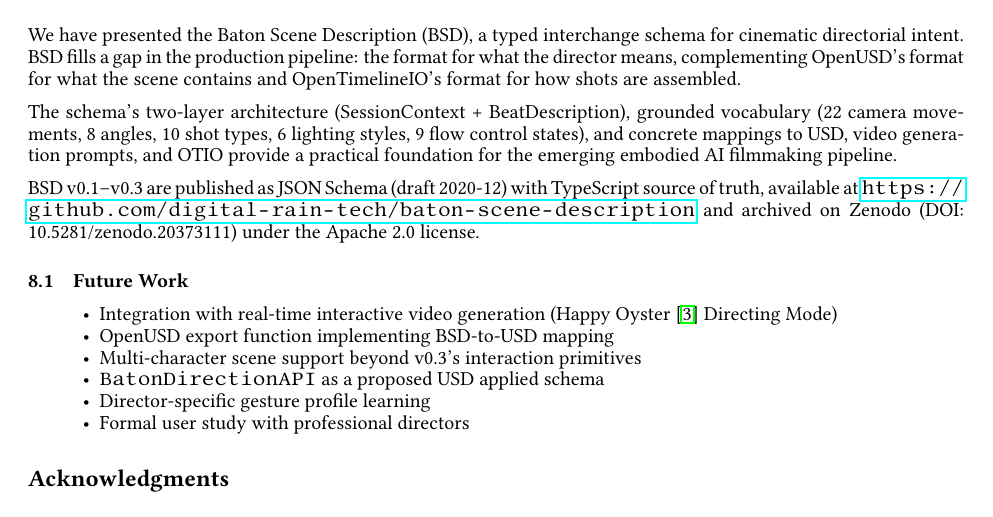
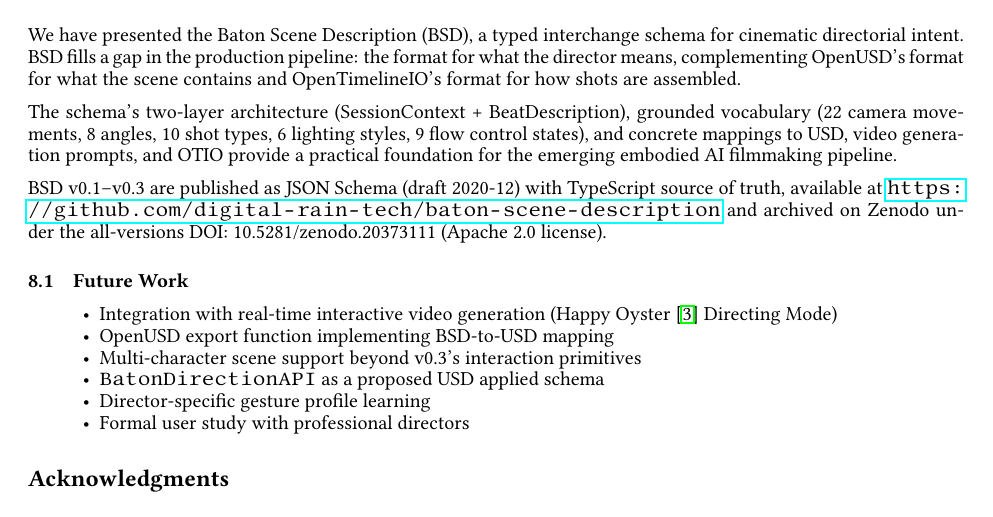
Before and after one commit to digital-rain-tech/baton-scene-description, a LaTeX paper (paper/bsd.tex): part of page 8 of 9, cut so that both start at the same text. Compiled offline with pdfLaTeX.

Commit message:
Clarify all-versions DOI in conclusion
Co-Authored-By: Claude Opus 4.6 <noreply@anthropic.com>

```diff
--- a/paper/bsd.tex
+++ b/paper/bsd.tex
@@ -360,7 +360,7 @@ We have presented the Baton Scene Description (BSD), a typed interchange schema
 
 The schema's two-layer architecture (SessionContext + BeatDescription), grounded vocabulary (22 camera movements, 8 angles, 10 shot types, 6 lighting styles, 9 flow control states), and concrete mappings to USD, video generation prompts, and OTIO provide a practical foundation for the emerging embodied AI filmmaking pipeline.
 
-BSD v0.1--v0.3 are published as JSON Schema (draft 2020-12) with TypeScript source of truth, available at \url{https://github.com/digital-rain-tech/baton-scene-description} and archived on Zenodo (DOI: 10.5281/zenodo.20373111) under the Apache 2.0 license.
+BSD v0.1--v0.3 are published as JSON Schema (draft 2020-12) with TypeScript source of truth, available at \url{https://github.com/digital-rain-tech/baton-scene-description} and archived on Zenodo under the all-versions DOI: 10.5281/zenodo.20373111 (Apache 2.0 license).
 
 \subsection{Future Work}
 
```
Also changed, not shown: paper/bsd.pdf.
